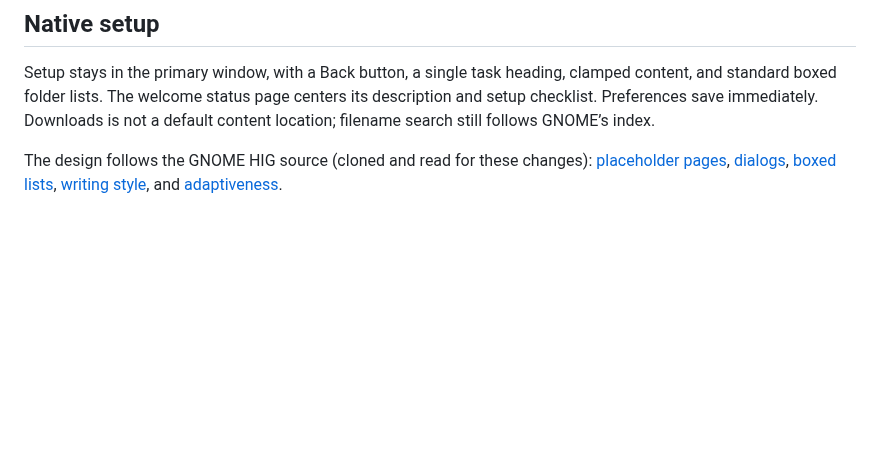
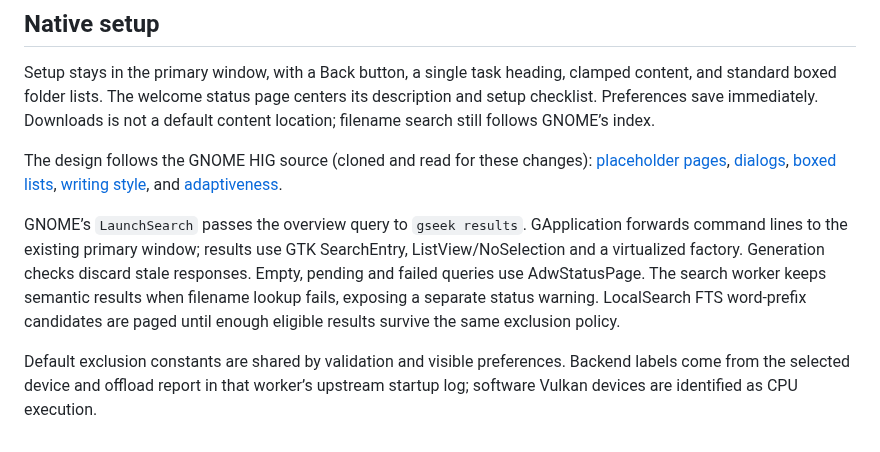
Before and after one commit to FarisZR/GSeek, a Markdown page: docs/ARCHITECTURE.md, the part around the change. Drawn GitHub-style; blank space fills up the shorter version.

```diff
--- a/docs/ARCHITECTURE.md
+++ b/docs/ARCHITECTURE.md
@@ -121,3 +121,15 @@ The design follows the GNOME HIG source (cloned and read for these changes):
 [boxed lists](https://developer.gnome.org/hig/patterns/containers/boxed-lists.html),
 [writing style](https://developer.gnome.org/hig/guidelines/writing-style.html), and
 [adaptiveness](https://developer.gnome.org/hig/guidelines/adaptive.html).
+
+GNOME’s `LaunchSearch` passes the overview query to `gseek results`. GApplication
+forwards command lines to the existing primary window; results use GTK SearchEntry,
+ListView/NoSelection and a virtualized factory. Generation checks discard stale
+responses. Empty, pending and failed queries use AdwStatusPage. The search worker
+keeps semantic results when filename lookup fails, exposing a separate status
+warning. LocalSearch FTS word-prefix candidates are paged until enough eligible
+results survive the same exclusion policy.
+
+Default exclusion constants are shared by validation and visible preferences.
+Backend labels come from the selected device and offload report in that worker’s
+upstream startup log; software Vulkan devices are identified as CPU execution.
```
Also changed, not shown: README.md (+34 -0 lines), docs/screenshots/activity-narrow.png, docs/screenshots/activity.png, docs/screenshots/preferences.png, docs/screenshots/results.png (added), docs/screenshots/setup.png, 9 other files.
